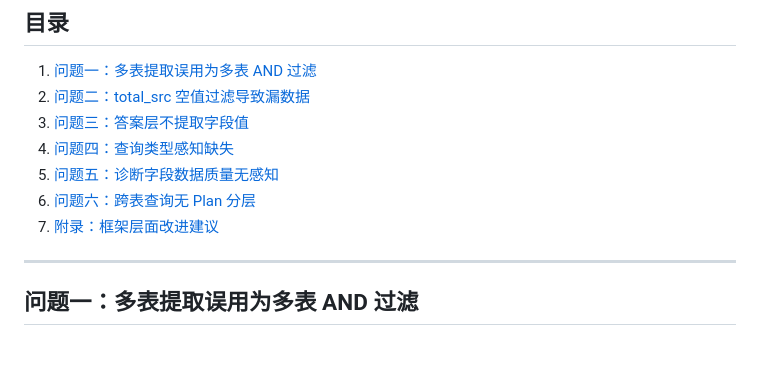
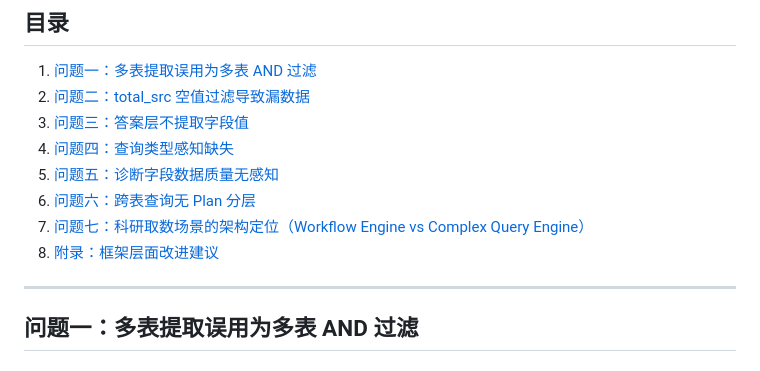
Before and after one commit to lisll/ESMind, a Markdown page: docs/compiler_issues_and_solutions.md, the part around the change. GitHub-like rendering.

Commit message:
docs: fix TOC - add 问题七 entry

```diff
--- a/docs/compiler_issues_and_solutions.md
+++ b/docs/compiler_issues_and_solutions.md
@@ -13,7 +13,8 @@
 4. [问题四：查询类型感知缺失](#问题四查询类型感知缺失)
 5. [问题五：诊断字段数据质量无感知](#问题五诊断字段数据质量无感知)
 6. [问题六：跨表查询无 Plan 分层](#问题六跨表查询无-plan-分层)
-7. [附录：框架层面改进建议](#附录框架层面改进建议)
+7. [问题七：科研取数场景的架构定位（Workflow Engine vs Complex Query Engine）](#问题七科研取数场景的架构定位workflow-engine-vs-complex-query-engine)
+8. [附录：框架层面改进建议](#附录框架层面改进建议)
 
 ---
 
```
